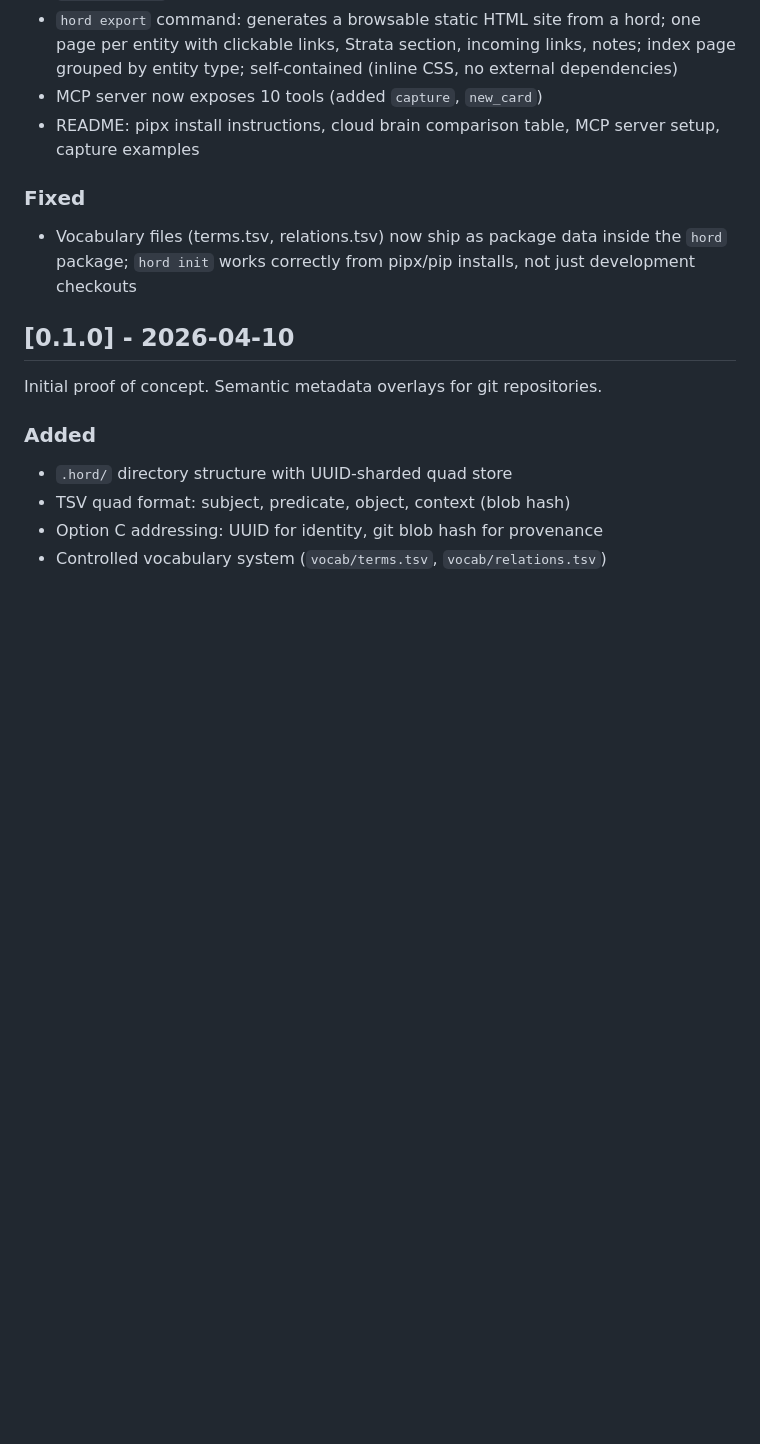
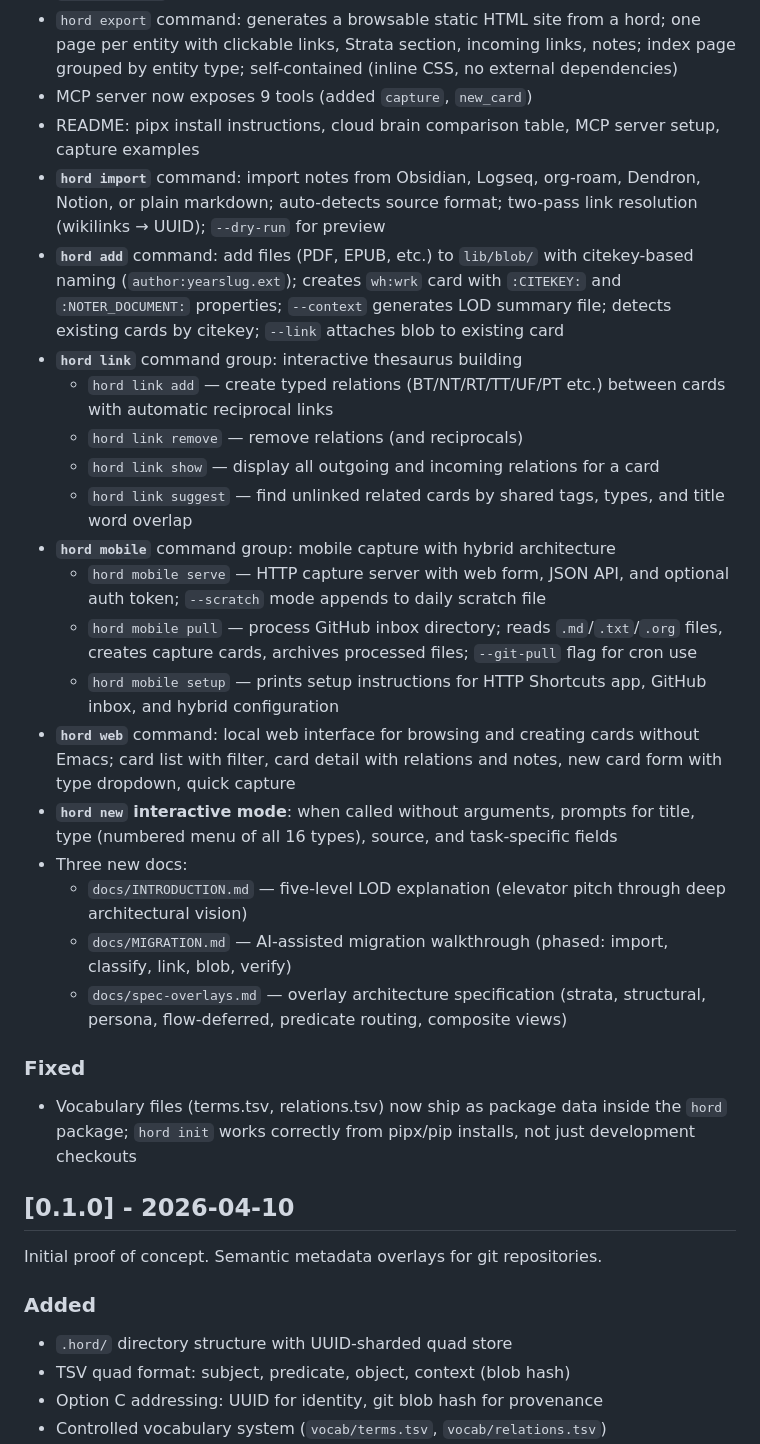
Before and after one commit to chenla/hoard, a Markdown page: CHANGELOG.md, the part around the change. Drawn GitHub-style; blank space fills up the shorter version.

Commit message:
Update CHANGELOG with import, add, link, mobile, web commands
Co-Authored-By: Claude Opus 4.6 (1M context) <noreply@anthropic.com>

```diff
--- a/CHANGELOG.md
+++ b/CHANGELOG.md
@@ -43,9 +43,44 @@ Format based on [Keep a Changelog](https://keepachangelog.com/en/1.1.0/).
   one page per entity with clickable links, Strata section, incoming links,
   notes; index page grouped by entity type; self-contained (inline CSS, no
   external dependencies)
-- MCP server now exposes 10 tools (added `capture`, `new_card`)
+- MCP server now exposes 9 tools (added `capture`, `new_card`)
 - README: pipx install instructions, cloud brain comparison table,
   MCP server setup, capture examples
+- **`hord import`** command: import notes from Obsidian, Logseq, org-roam,
+  Dendron, Notion, or plain markdown; auto-detects source format; two-pass
+  link resolution (wikilinks → UUID); `--dry-run` for preview
+- **`hord add`** command: add files (PDF, EPUB, etc.) to `lib/blob/` with
+  citekey-based naming (`author:yearslug.ext`); creates `wh:wrk` card with
+  `:CITEKEY:` and `:NOTER_DOCUMENT:` properties; `--context` generates LOD
+  summary file; detects existing cards by citekey; `--link` attaches blob
+  to existing card
+- **`hord link`** command group: interactive thesaurus building
+  - `hord link add` — create typed relations (BT/NT/RT/TT/UF/PT etc.)
+    between cards with automatic reciprocal links
+  - `hord link remove` — remove relations (and reciprocals)
+  - `hord link show` — display all outgoing and incoming relations for a card
+  - `hord link suggest` — find unlinked related cards by shared tags, types,
+    and title word overlap
+- **`hord mobile`** command group: mobile capture with hybrid architecture
+  - `hord mobile serve` — HTTP capture server with web form, JSON API, and
+    optional auth token; `--scratch` mode appends to daily scratch file
+  - `hord mobile pull` — process GitHub inbox directory; reads `.md`/`.txt`/`.org`
+    files, creates capture cards, archives processed files; `--git-pull` flag
+    for cron use
+  - `hord mobile setup` — prints setup instructions for HTTP Shortcuts app,
+    GitHub inbox, and hybrid configuration
+- **`hord web`** command: local web interface for browsing and creating cards
+  without Emacs; card list with filter, card detail with relations and notes,
+  new card form with type dropdown, quick capture
+- **`hord new` interactive mode**: when called without arguments, prompts for
+  title, type (numbered menu of all 16 types), source, and task-specific fields
+- Three new docs:
+  - `docs/INTRODUCTION.md` — five-level LOD explanation (elevator pitch through
+    deep architectural vision)
+  - `docs/MIGRATION.md` — AI-assisted migration walkthrough (phased: import,
+    classify, link, blob, verify)
+  - `docs/spec-overlays.md` — overlay architecture specification (strata,
+    structural, persona, flow-deferred, predicate routing, composite views)
 
 ### Fixed
 - Vocabulary files (terms.tsv, relations.tsv) now ship as package data inside
```
